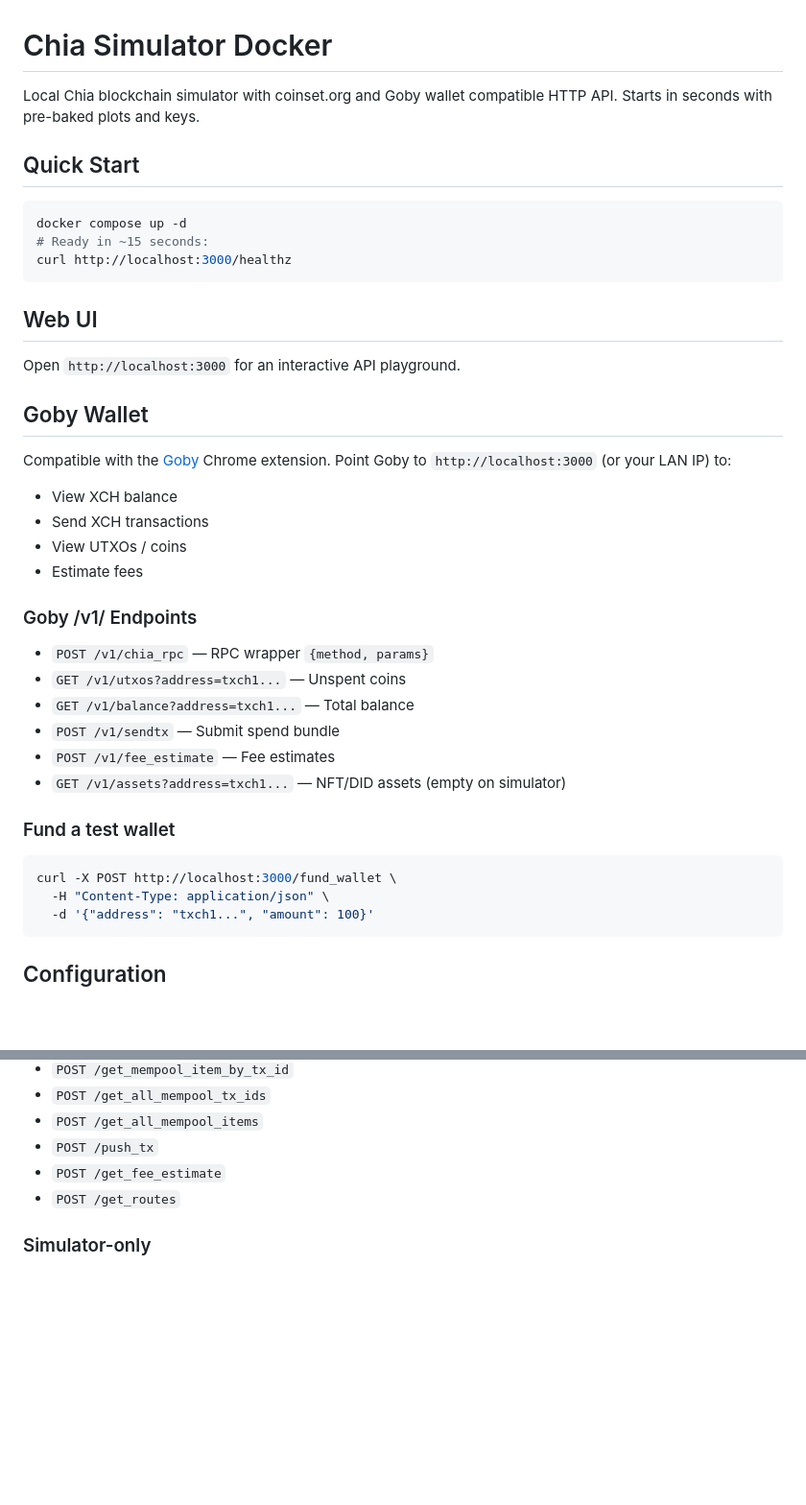
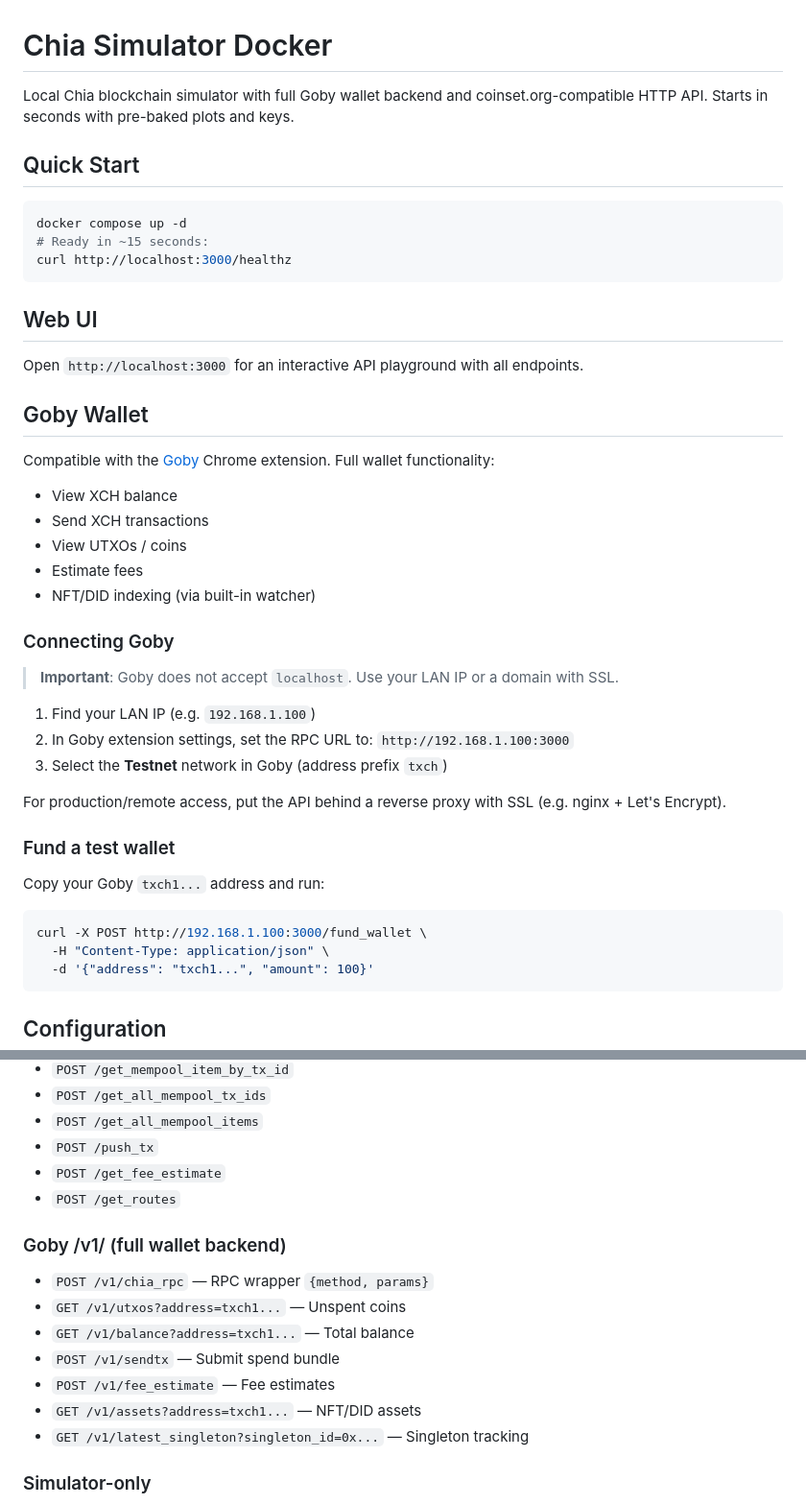
Before and after one commit to MrDennisV/chia-sim-docker, a Markdown page: README.md, 2 parts joined by grey strips. Shown at 96% size. Rendered like a GitHub page; blank space fills up the shorter version.

Commit message:
Merge Goby integration, update README with LAN IP requirement for Goby

````diff
--- a/README.md
+++ b/README.md
@@ -1,6 +1,6 @@
 # Chia Simulator Docker
 
-Local Chia blockchain simulator with coinset.org and Goby wallet compatible HTTP API. Starts in seconds with pre-baked plots and keys.
+Local Chia blockchain simulator with full Goby wallet backend and coinset.org-compatible HTTP API. Starts in seconds with pre-baked plots and keys.
 
 ## Quick Start
 
@@ -12,28 +12,33 @@ curl http://localhost:3000/healthz
 
 ## Web UI
 
-Open `http://localhost:3000` for an interactive API playground.
+Open `http://localhost:3000` for an interactive API playground with all endpoints.
 
 ## Goby Wallet
 
-Compatible with the [Goby](https://www.goby.app/) Chrome extension. Point Goby to `http://localhost:3000` (or your LAN IP) to:
+Compatible with the [Goby](https://www.goby.app/) Chrome extension. Full wallet functionality:
 
 - View XCH balance
 - Send XCH transactions
 - View UTXOs / coins
 - Estimate fees
+- NFT/DID indexing (via built-in watcher)
 
-### Goby /v1/ Endpoints
-- `POST /v1/chia_rpc` — RPC wrapper `{method, params}`
-- `GET /v1/utxos?address=txch1...` — Unspent coins
-- `GET /v1/balance?address=txch1...` — Total balance
-- `POST /v1/sendtx` — Submit spend bundle
-- `POST /v1/fee_estimate` — Fee estimates
-- `GET /v1/assets?address=txch1...` — NFT/DID assets (empty on simulator)
+### Connecting Goby
+
+> **Important**: Goby does not accept `localhost`. Use your LAN IP or a domain with SSL.
+
+1. Find your LAN IP (e.g. `192.168.1.100`)
+2. In Goby extension settings, set the RPC URL to: `http://192.168.1.100:3000`
+3. Select the **Testnet** network in Goby (address prefix `txch`)
+
+For production/remote access, put the API behind a reverse proxy with SSL (e.g. nginx + Let's Encrypt).
 
 ### Fund a test wallet
+
+Copy your Goby `txch1...` address and run:
 ```bash
-curl -X POST http://localhost:3000/fund_wallet \
+curl -X POST http://192.168.1.100:3000/fund_wallet \
   -H "Content-Type: application/json" \
   -d '{"address": "txch1...", "amount": 100}'
 ```
@@ -84,6 +89,15 @@ curl -X POST http://localhost:3000/set_config \
 - `POST /get_fee_estimate`
 - `POST /get_routes`
 
+### Goby /v1/ (full wallet backend)
+- `POST /v1/chia_rpc` — RPC wrapper `{method, params}`
+- `GET /v1/utxos?address=txch1...` — Unspent coins
+- `GET /v1/balance?address=txch1...` — Total balance
+- `POST /v1/sendtx` — Submit spend bundle
+- `POST /v1/fee_estimate` — Fee estimates
+- `GET /v1/assets?address=txch1...` — NFT/DID assets
+- `GET /v1/latest_singleton?singleton_id=0x...` — Singleton tracking
+
 ### Simulator-only
 - `POST /farm_block` — Farm a block to an address
 - `POST /fund_wallet` — Fund a wallet with N XCH
````
